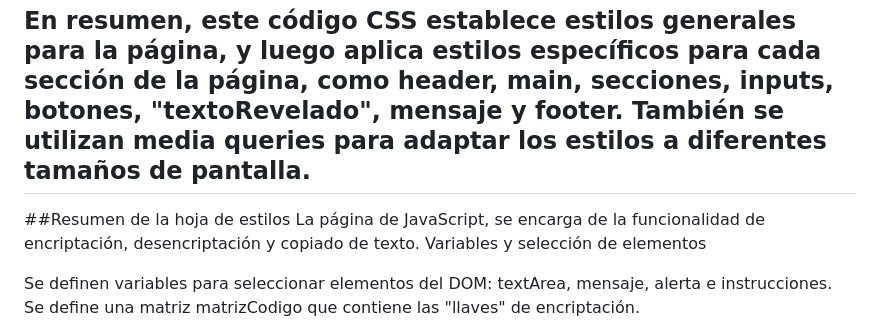
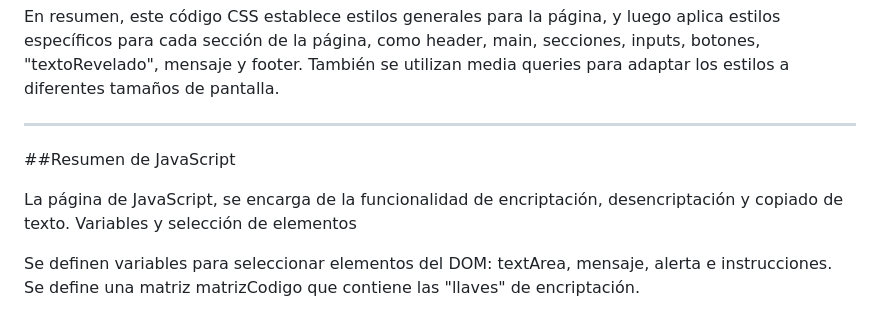
Before and after one commit to Kaivazz/encriptador-de-textos, a Markdown page: README.md, the part around the change printed below. Drawn GitHub-style.

Commit message:
Actualiza el README.md

```diff
--- a/README.md
+++ b/README.md
@@ -67,8 +72,10 @@ Para pantallas pequeñas (max-width: 480px).
 Para pantallas medianas (min-width: 481px y max-width: 768px).
 
 En resumen, este código CSS establece estilos generales para la página, y luego aplica estilos específicos para cada sección de la página, como header, main, secciones, inputs, botones, "textoRevelado", mensaje y footer. También se utilizan media queries para adaptar los estilos a diferentes tamaños de pantalla.
+
 -----------------------------------------
-##Resumen de la hoja de estilos
+##Resumen de JavaScript
+
 La página de JavaScript, se encarga de la funcionalidad de encriptación, desencriptación y copiado de texto.
 Variables y selección de elementos
 
```
Also changed, not shown: other parts of README.md (+8 -1 lines).
